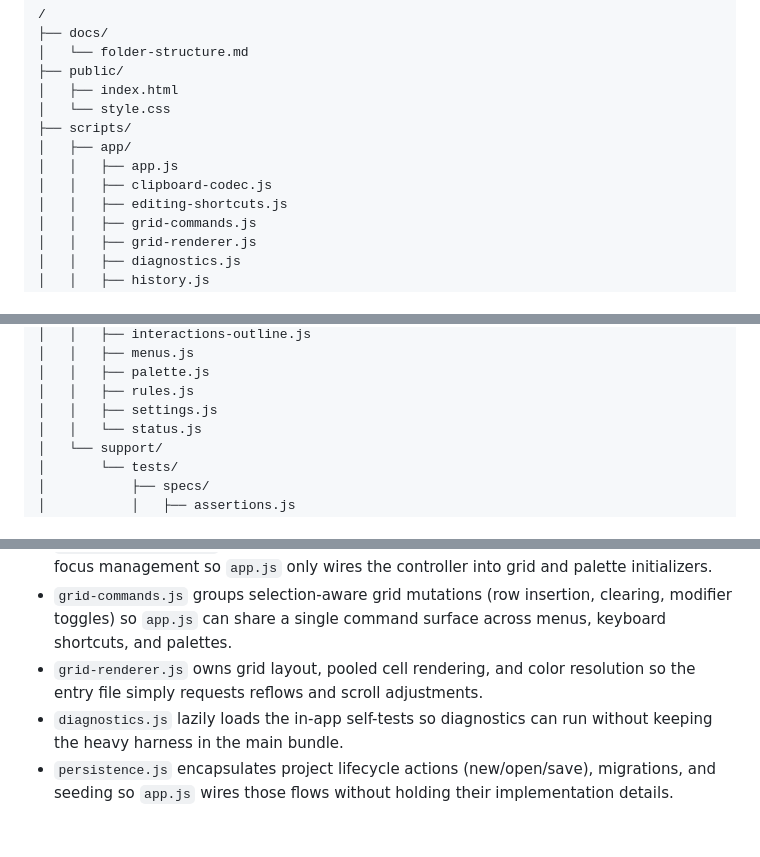
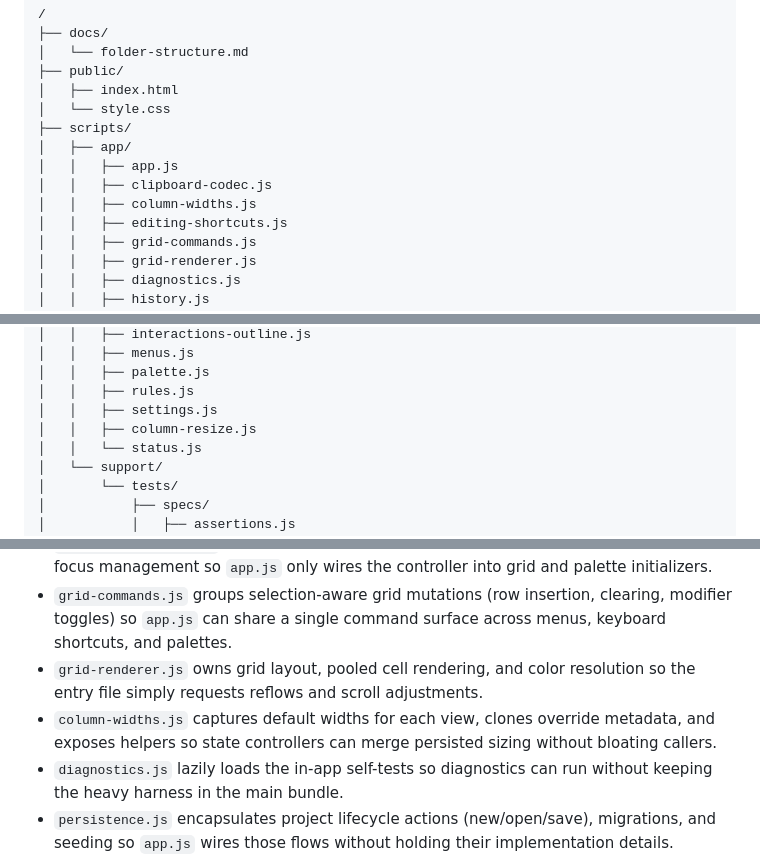
Before and after one commit to Nelitarnia/Vibelister, a Markdown page: docs/folder-structure.md, 3 parts joined by grey strips. GitHub-like rendering; blank space fills up the shorter version.

Commit message:
Document column width modules in folder structure

```diff
--- a/docs/folder-structure.md
+++ b/docs/folder-structure.md
@@ -15,6 +15,7 @@ This document outlines a maintainable directory layout tailored to the current c
 │   ├── app/
 │   │   ├── app.js
 │   │   ├── clipboard-codec.js
+│   │   ├── column-widths.js
 │   │   ├── editing-shortcuts.js
 │   │   ├── grid-commands.js
 │   │   ├── grid-renderer.js
@@ -50,6 +51,7 @@ This document outlines a maintainable directory layout tailored to the current c
 │   │   ├── palette.js
 │   │   ├── rules.js
 │   │   ├── settings.js
+│   │   ├── column-resize.js
 │   │   └── status.js
 │   └── support/
 │       └── tests/
@@ -106,6 +108,7 @@ This document outlines a maintainable directory layout tailored to the current c
 - `editing-shortcuts.js` centralizes editing state, keyboard shortcuts, and palette-aware focus management so `app.js` only wires the controller into grid and palette initializers.
 - `grid-commands.js` groups selection-aware grid mutations (row insertion, clearing, modifier toggles) so `app.js` can share a single command surface across menus, keyboard shortcuts, and palettes.
 - `grid-renderer.js` owns grid layout, pooled cell rendering, and color resolution so the entry file simply requests reflows and scroll adjustments.
+- `column-widths.js` captures default widths for each view, clones override metadata, and exposes helpers so state controllers can merge persisted sizing without bloating callers.
 - `diagnostics.js` lazily loads the in-app self-tests so diagnostics can run without keeping the heavy harness in the main bundle.
 - `persistence.js` encapsulates project lifecycle actions (new/open/save), migrations, and seeding so `app.js` wires those flows without holding their implementation details.
 - `settings-controller.js` owns user preference hydration, disk import/export, and dialog wiring so the bootstrap file only initializes it and exposes the entry point to menus.
```
Also changed, not shown: other parts of docs/folder-structure.md (+1 -0 lines).
